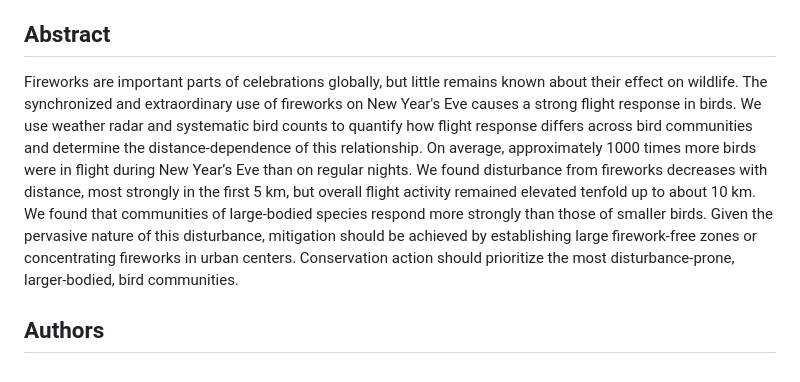
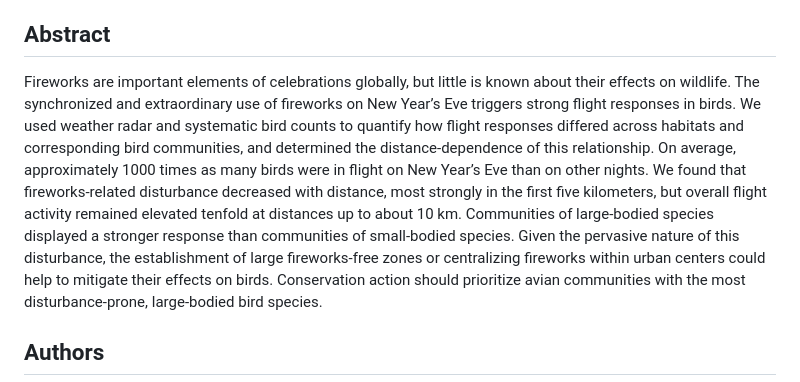
Before and after one commit to barthoekstra/fireworks, a Markdown page: README.md, the part around the change. Drawn GitHub-style.

Commit message:
Update abstract

```diff
--- a/README.md
+++ b/README.md
@@ -2,7 +2,7 @@
 Repository for paper (submitted). See [this website](https://barthoekstra.github.io/fireworks) for a knitted bookdown version of all RMarkdown analysis notebooks.
 
 ## Abstract
-Fireworks are important parts of celebrations globally, but little remains known about their effect on wildlife. The synchronized and extraordinary use of fireworks on New Year's Eve causes a strong flight response in birds. We use weather radar and systematic bird counts to quantify how flight response differs across bird communities and determine the distance-dependence of this relationship. On average, approximately 1000 times more birds were in flight during New Year’s Eve than on regular nights. We found disturbance from fireworks decreases with distance, most strongly in the first 5 km, but overall flight activity remained elevated tenfold up to about 10 km. We found that communities of large-bodied species respond more strongly than those of smaller birds. Given the pervasive nature of this disturbance, mitigation should be achieved by establishing large firework-free zones or concentrating fireworks in urban centers. Conservation action should prioritize the most disturbance-prone, larger-bodied, bird communities.
+Fireworks are important elements of celebrations globally, but little is known about their effects on wildlife. The synchronized and extraordinary use of fireworks on New Year’s Eve triggers strong flight responses in birds. We used weather radar and systematic bird counts to quantify how flight responses differed across habitats and corresponding bird communities, and determined the distance-dependence of this relationship. On average, approximately 1000 times as many birds were in flight on New Year’s Eve than on other nights. We found that fireworks-related disturbance decreased with distance, most strongly in the first five kilometers, but overall flight activity remained elevated tenfold at distances up to about 10 km. Communities of large-bodied species displayed a stronger response than communities of small-bodied species. Given the pervasive nature of this disturbance, the establishment of large fireworks-free zones or centralizing fireworks within urban centers could help to mitigate their effects on birds. Conservation action should prioritize avian communities with the most disturbance-prone, large-bodied bird species.
 
 ## Authors
 
```
